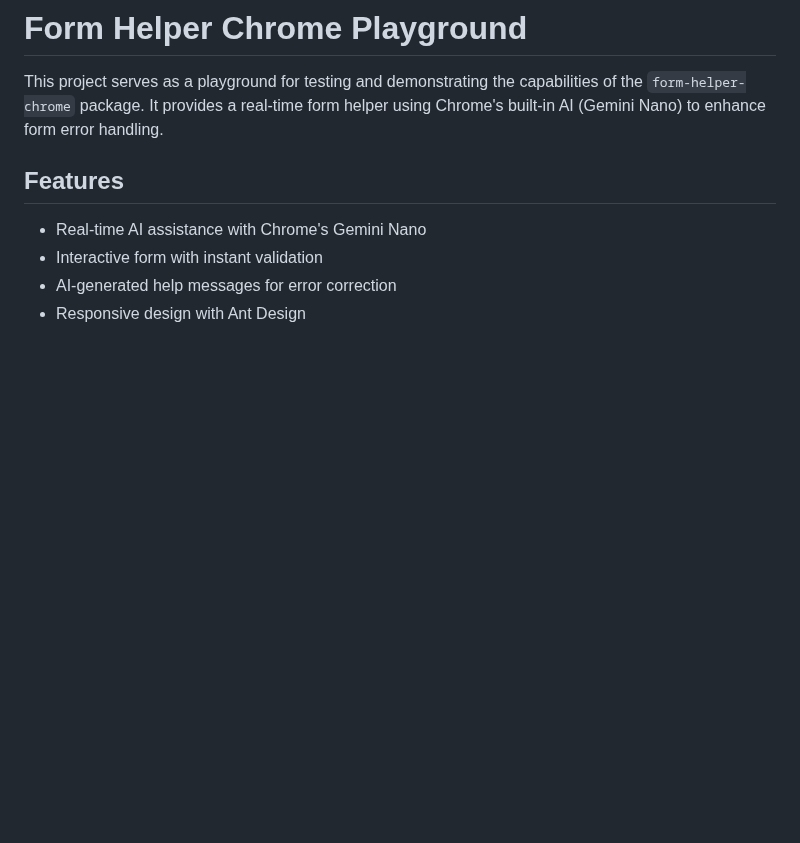
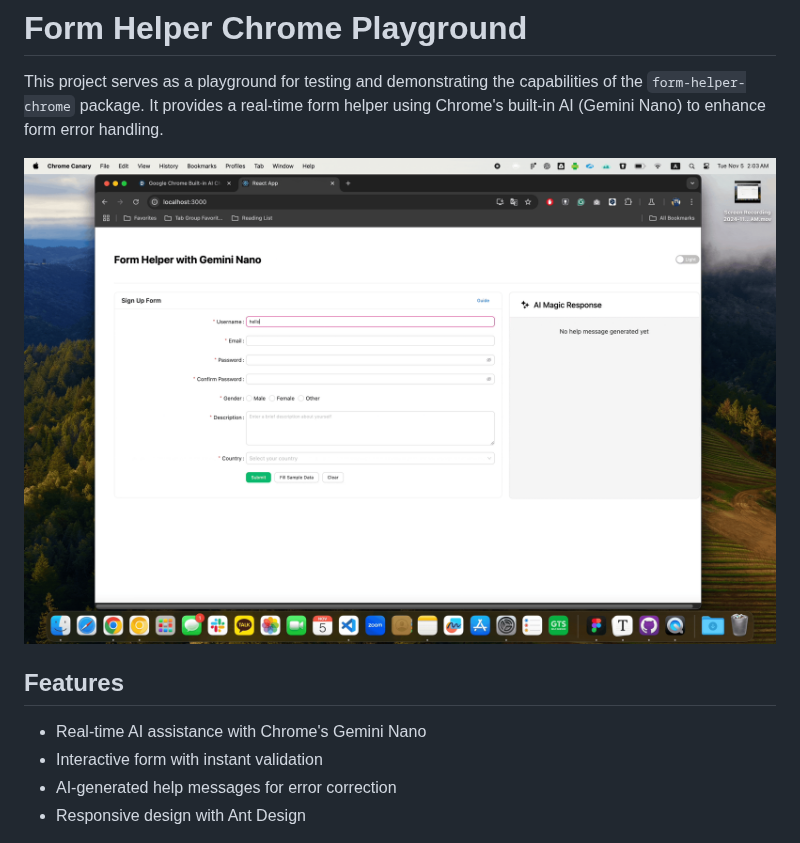
Before and after one commit to dusskapark/form-helper-chrome-playground, a Markdown page: README.md, the part around the change. Drawn GitHub-style; pictures changed too: demo.gif (added); blank space fills up the shorter version.

Commit message:
Add demo

```diff
--- a/README.md
+++ b/README.md
@@ -1,6 +1,8 @@
 # Form Helper Chrome Playground
 
 This project serves as a playground for testing and demonstrating the capabilities of the `form-helper-chrome` package. It provides a real-time form helper using Chrome's built-in AI (Gemini Nano) to enhance form error handling.
+
+![demo](demo.gif)
 
 ## Features
 
```
